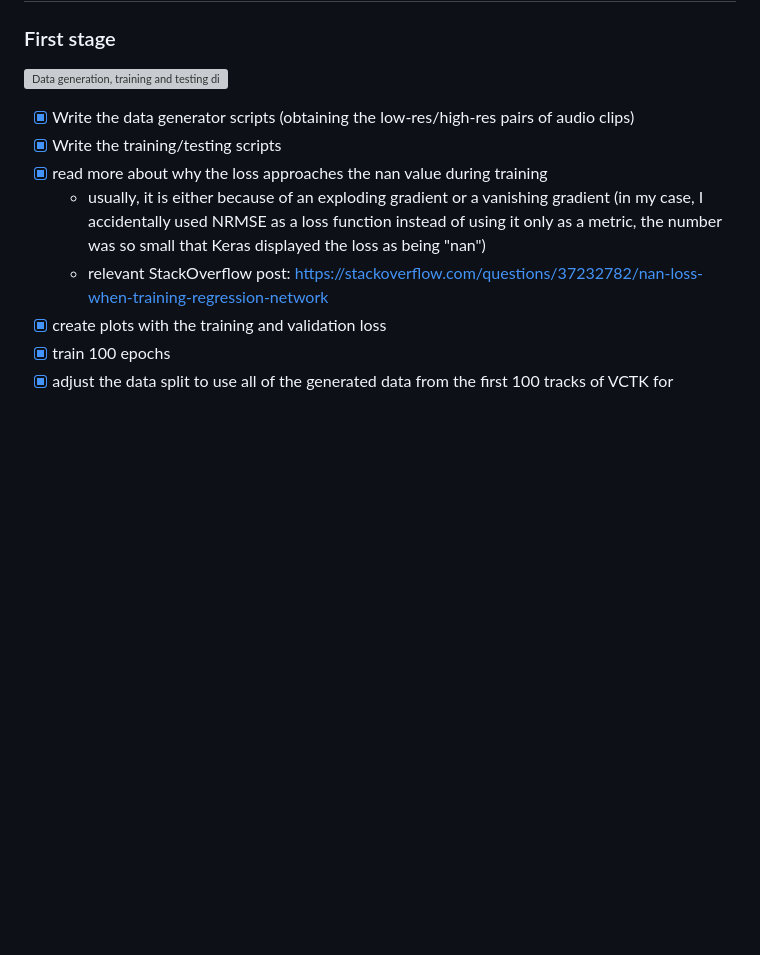
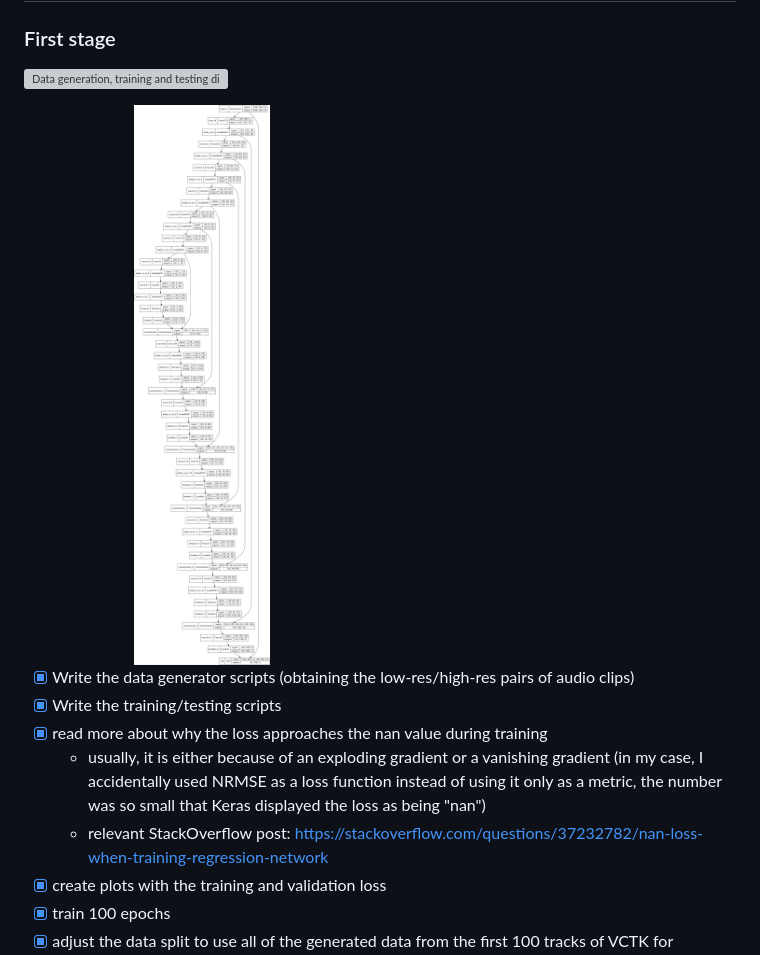
Before and after one commit to sutgeorge/Audio-Super-Resolution, a Markdown page: README.md, the part around the change printed below. GitHub-like rendering; pictures changed too: Project/model_stage_1.png (added); blank space fills up the shorter version; grey boxes are pictures that could not be loaded.

Commit message:
Add model diagram for the previous model

```diff
--- a/README.md
+++ b/README.md
@@ -136,6 +136,8 @@ by using the [Griffin-Lim algorithm](https://stackoverflow.com/questions/6113257
 
 ![Data generation, training and testing diagram in stage 1](Paper/AudioSuperResolution/diagram_stage_1.png)
 
+<img src="Project/model_stage_1.png" alt="model_stage_1" align="center" width="50%"/>
+
  - [X] Write the data generator scripts (obtaining the low-res/high-res pairs of audio clips)
  - [X] Write the training/testing scripts
  - [X] read more about why the loss approaches the nan value during training
```
Also changed, not shown: other parts of README.md (+1 -1 lines), 2 other files.
